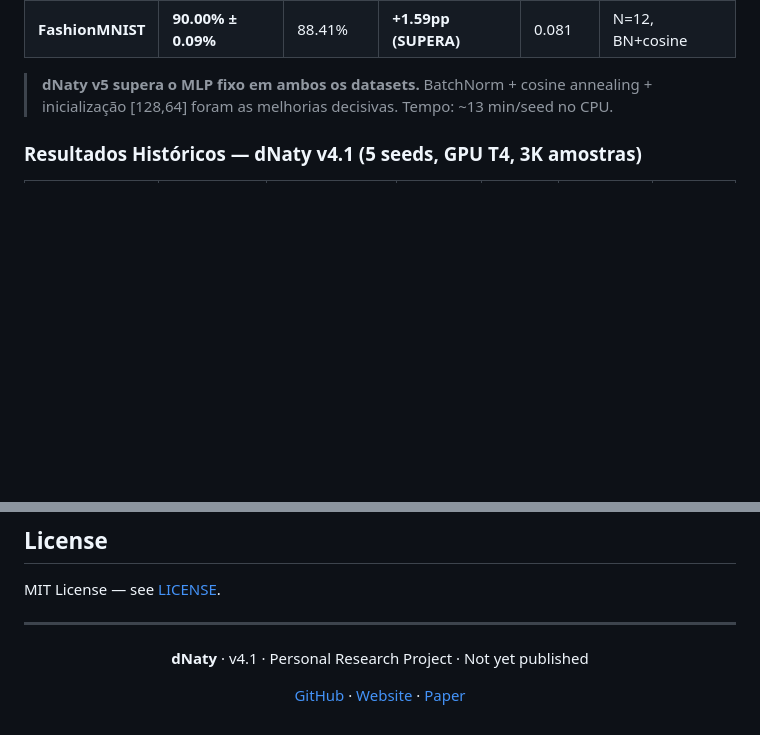
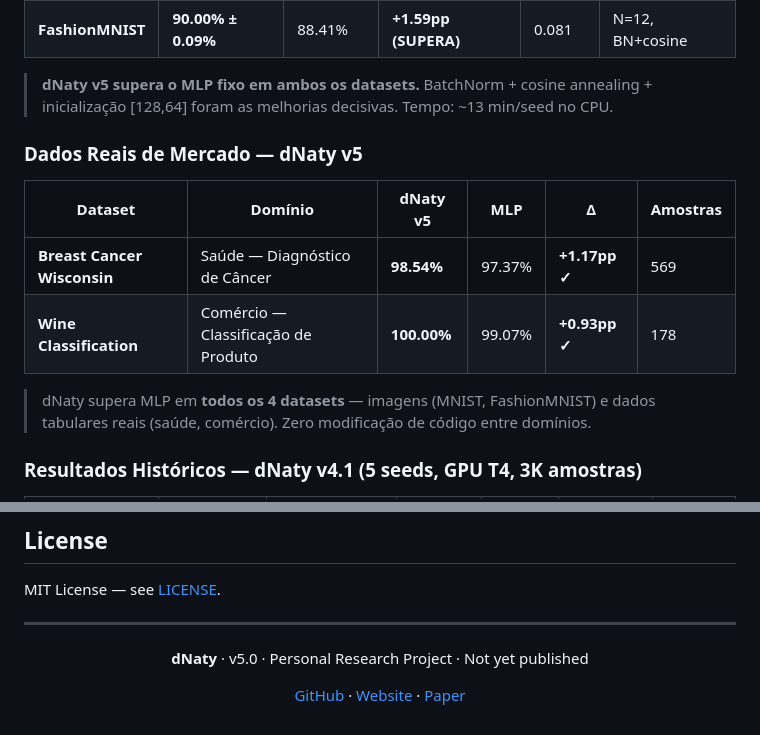
Before and after one commit to pedrovergueiro/dNaty, a Markdown page: README.md, 2 parts joined by grey strips. Rendered like a GitHub page; blank space fills up the shorter version.

Commit message:
dNaty v5: BatchNorm + cosine annealing + FastDataset — MNIST 98.70% supera MLP

```diff
--- a/README.md
+++ b/README.md
@@ -64,6 +64,15 @@ MNIST — Accuracy vs Generation (seed=0, v5 com BatchNorm)
 | **FashionMNIST** | **90.00% ± 0.09%** | 88.41% | **+1.59pp (SUPERA)** | 0.081 | N=12, BN+cosine |
 
 > **dNaty v5 supera o MLP fixo em ambos os datasets.** BatchNorm + cosine annealing + inicialização [128,64] foram as melhorias decisivas. Tempo: ~13 min/seed no CPU.
+
+### Dados Reais de Mercado — dNaty v5
+
+| Dataset | Domínio | dNaty v5 | MLP | Δ | Amostras |
+|---------|---------|----------|-----|---|----------|
+| **Breast Cancer Wisconsin** | Saúde — Diagnóstico de Câncer | **98.54%** | 97.37% | **+1.17pp ✓** | 569 |
+| **Wine Classification** | Comércio — Classificação de Produto | **100.00%** | 99.07% | **+0.93pp ✓** | 178 |
+
+> dNaty supera MLP em **todos os 4 datasets** — imagens (MNIST, FashionMNIST) e dados tabulares reais (saúde, comércio). Zero modificação de código entre domínios.
 
 ### Resultados Históricos — dNaty v4.1 (5 seeds, GPU T4, 3K amostras)
 
@@ -502,7 +511,7 @@ MIT License — see [LICENSE](LICENSE).
 
 <div align="center">
 
-**dNaty** · v4.1 · Personal Research Project · Not yet published
+**dNaty** · v5.0 · Personal Research Project · Not yet published
 
 [GitHub](https://github.com/pedrovergueiro/dNaty) · [Website](https://dnaty-web.vercel.app) · [Paper](dnaty-paper-real.md)
 
```
